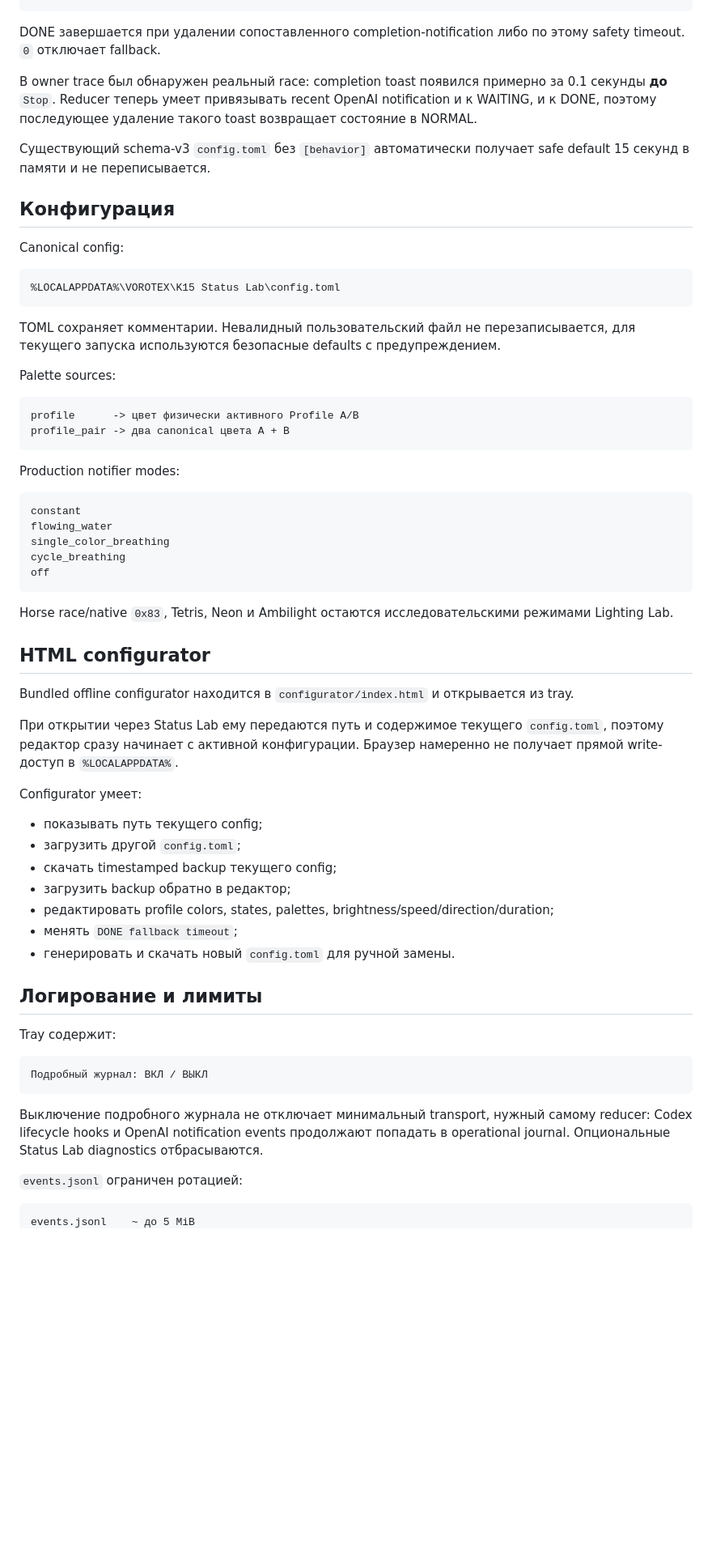
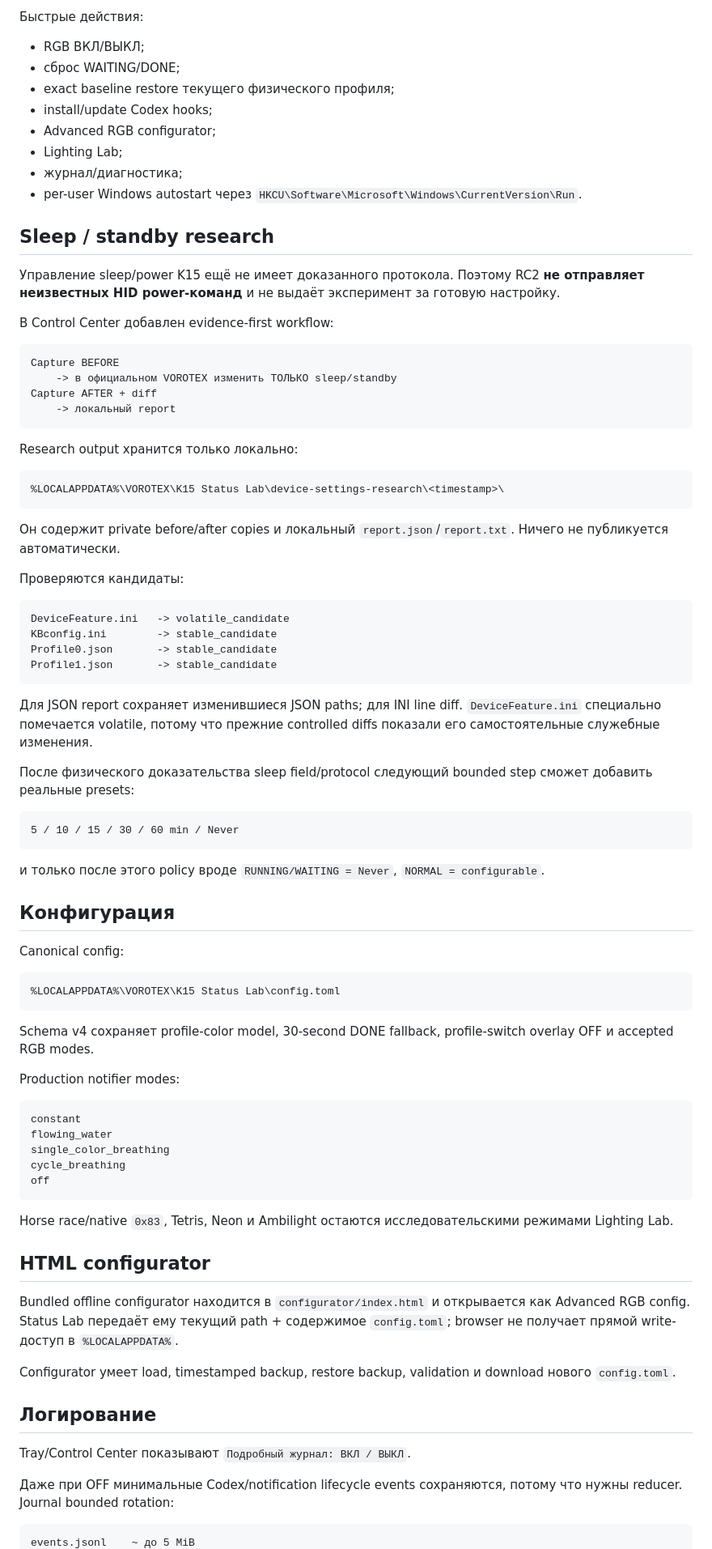
Before and after one commit to KostGame/vorotex-kb-profiles-and-macros2vibecoding, a Markdown page: status-lab/README.md, the part around one of its changes. Shown at 81% size. Drawn GitHub-style; blank space fills up the shorter version.

Commit message:
docs(status-lab): document RC2 Control Center and sleep research

````diff
--- a/status-lab/README.md
+++ b/status-lab/README.md
@@ -54,10 +72,53 @@ done_attention_timeout_seconds = 15
+Быстрые действия:
+
+- RGB ВКЛ/ВЫКЛ;
+- сброс WAITING/DONE;
+- exact baseline restore текущего физического профиля;
+- install/update Codex hooks;
+- Advanced RGB configurator;
+- Lighting Lab;
+- журнал/диагностика;
+- per-user Windows autostart через `HKCU\Software\Microsoft\Windows\CurrentVersion\Run`.
+
+## Sleep / standby research
+
+Управление sleep/power K15 ещё не имеет доказанного протокола. Поэтому RC2 **не отправляет неизвестных HID power-команд** и не выдаёт эксперимент за готовую настройку.
+
+В Control Center добавлен evidence-first workflow:
+
+```text
+Capture BEFORE
+    -> в официальном VOROTEX изменить ТОЛЬКО sleep/standby
+Capture AFTER + diff
+    -> локальный report
 ```
 
-DONE завершается при удалении сопоставленного completion-notification либо по этому safety timeout. `0` отключает fallback.
+Research output хранится только локально:
 
-В owner trace был обнаружен реальный race: completion toast появился примерно за 0.1 секунды **до** `Stop`. Reducer теперь умеет привязывать recent OpenAI notification и к WAITING, и к DONE, поэтому последующее удаление такого toast возвращает состояние в NORMAL.
+```text
+%LOCALAPPDATA%\VOROTEX\K15 Status Lab\device-settings-research\<timestamp>\
+```
 
-Существующий schema-v3 `config.toml` без `[behavior]` автоматически получает safe default 15 секунд в памяти и не переписывается.
+Он содержит private before/after copies и локальный `report.json`/`report.txt`. Ничего не публикуется автоматически.
+
+Проверяются кандидаты:
+
+```text
+DeviceFeature.ini   -> volatile_candidate
+KBconfig.ini        -> stable_candidate
+Profile0.json       -> stable_candidate
+Profile1.json       -> stable_candidate
+```
+
+Для JSON report сохраняет изменившиеся JSON paths; для INI line diff. `DeviceFeature.ini` специально помечается volatile, потому что прежние controlled diffs показали его самостоятельные служебные изменения.
+
+После физического доказательства sleep field/protocol следующий bounded step сможет добавить реальные presets:
+
+```text
+5 / 10 / 15 / 30 / 60 min / Never
+```
+
+и только после этого policy вроде `RUNNING/WAITING = Never`, `NORMAL = configurable`.
 
 ## Конфигурация
 
@@ -67,14 +128,7 @@ Canonical config:
 %LOCALAPPDATA%\VOROTEX\K15 Status Lab\config.toml
 ```
 
-TOML сохраняет комментарии. Невалидный пользовательский файл не перезаписывается, для текущего запуска используются безопасные defaults с предупреждением.
-
-Palette sources:
-
-```text
-profile      -> цвет физически активного Profile A/B
-profile_pair -> два canonical цвета A + B
-```
+Schema v4 сохраняет profile-color model, 30-second DONE fallback, profile-switch overlay OFF и accepted RGB modes.
 
 Production notifier modes:
 
@@ -90,31 +144,15 @@ Horse race/native `0x83`, Tetris, Neon и Ambilight остаются иссле
 
 ## HTML configurator
 
-Bundled offline configurator находится в `configurator/index.html` и открывается из tray.
+Bundled offline configurator находится в `configurator/index.html` и открывается как Advanced RGB config. Status Lab передаёт ему текущий path + содержимое `config.toml`; browser не получает прямой write-доступ в `%LOCALAPPDATA%`.
 
-При открытии через Status Lab ему передаются путь и содержимое текущего `config.toml`, поэтому редактор сразу начинает с активной конфигурации. Браузер намеренно не получает прямой write-доступ в `%LOCALAPPDATA%`.
+Configurator умеет load, timestamped backup, restore backup, validation и download нового `config.toml`.
 
-Configurator умеет:
+## Логирование
 
-- показывать путь текущего config;
-- загрузить другой `config.toml`;
-- скачать timestamped backup текущего config;
-- загрузить backup обратно в редактор;
-- редактировать profile colors, states, palettes, brightness/speed/direction/duration;
-- менять `DONE fallback timeout`;
-- генерировать и скачать новый `config.toml` для ручной замены.
+Tray/Control Center показывают `Подробный журнал: ВКЛ / ВЫКЛ`.
 
-## Логирование и лимиты
-
-Tray содержит:
-
-```text
-Подробный журнал: ВКЛ / ВЫКЛ
-```
-
-Выключение подробного журнала не отключает минимальный transport, нужный самому reducer: Codex lifecycle hooks и OpenAI notification events продолжают попадать в operational journal. Опциональные Status Lab diagnostics отбрасываются.
-
-`events.jsonl` ограничен ротацией:
+Даже при OFF минимальные Codex/notification lifecycle events сохраняются, потому что нужны reducer. Journal bounded rotation:
 
 ```text
 events.jsonl    ~ до 5 MiB
````
Also changed, not shown: other parts of status-lab/README.md (+46 -71 lines).
